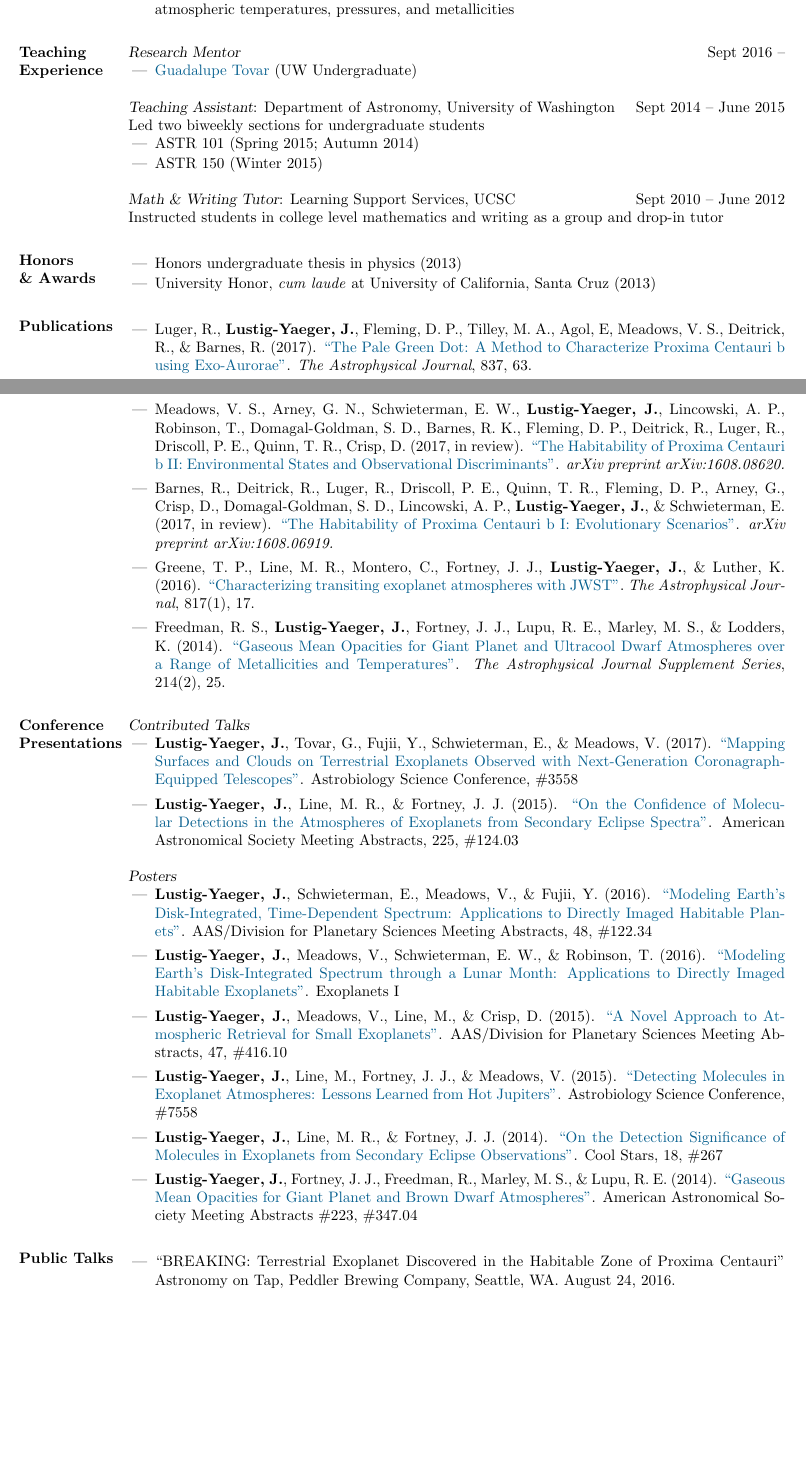
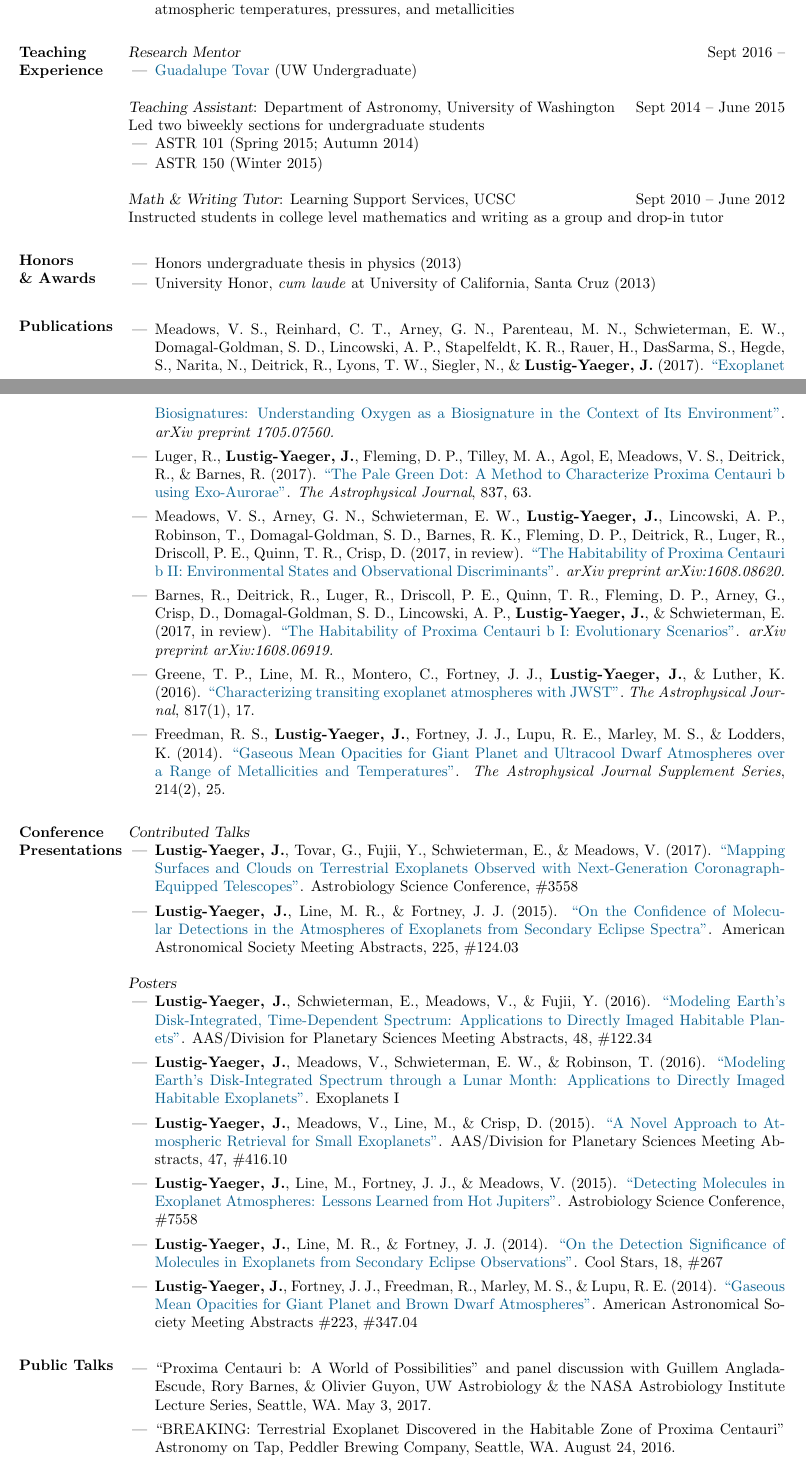
Before and after one commit to jlustigy/Academic-CV, a LaTeX CV (CV.tex): two parts of pages 1 and 2 of 2, joined at a grey line, cut so that both start at the same text, the shorter picture padded with empty space. Compiled offline with pdfLaTeX.

Commit message:
Updates from ShareLaTeX

```diff
--- a/CV.tex
+++ b/CV.tex
@@ -105,6 +105,7 @@ Minor in Mathematics\\
 
 \section{Publications}
                 \begin{itemize}
+                    \item Meadows, V. S.,  Reinhard, C. T., Arney, G. N., Parenteau, M. N., Schwieterman, E. W., Domagal-Goldman, S. D., Lincowski, A. P., Stapelfeldt, K. R., Rauer, H., DasSarma, S., Hegde, S., Narita, N., Deitrick, R., Lyons, T. W., Siegler, N., \& \textbf{Lustig-Yaeger, J.} (2017).  \href{https://arxiv.org/pdf/1705.07560.pdf}{``Exoplanet Biosignatures:  Understanding Oxygen as a Biosignature in the Context of Its Environment''}. \textit{arXiv preprint 1705.07560.}
                     \item Luger, R., \textbf{Lustig-Yaeger, J.}, Fleming, D. P., Tilley, M. A., Agol, E, Meadows, V. S., Deitrick, R., \& Barnes, R. (2017). \href{http://adsabs.harvard.edu/abs/2017ApJ...837...63L}{``The Pale Green Dot: A Method to Characterize Proxima Centauri b using Exo-Aurorae''}. \textit{The Astrophysical Journal}, 837, 63.
                     \item Meadows, V. S., Arney, G. N., Schwieterman, E. W., \textbf{Lustig-Yaeger, J.}, Lincowski, A. P., Robinson, T.,  Domagal-Goldman, S. D., Barnes, R. K., Fleming, D. P., Deitrick, R., Luger, R., Driscoll, P. E., Quinn, T. R., Crisp, D. (2017, in review). \href{http://adsabs.harvard.edu/cgi-bin/bib_query?arXiv:1608.08620}{``The Habitability of Proxima Centauri b II: Environmental States and Observational Discriminants''}. \textit{arXiv preprint arXiv:1608.08620.}
                     \item Barnes, R., Deitrick, R., Luger, R., Driscoll, P. E., Quinn, T. R., Fleming, D. P., Arney, G., Crisp, D., Domagal-Goldman, S. D., Lincowski, A. P., \textbf{Lustig-Yaeger, J.}, \& Schwieterman, E. (2017, in review). \href{http://adsabs.harvard.edu/cgi-bin/bib_query?arXiv:1608.06919}{``The Habitability of Proxima Centauri b I: Evolutionary Scenarios''}. \textit{arXiv preprint arXiv:1608.06919.}
@@ -131,6 +132,7 @@ Minor in Mathematics\\
 
  \section{Public Talks}
                 \begin{itemize}
+                    \item ``Proxima Centauri b: A World of Possibilities'' and panel discussion with Guillem Anglada-Escude, Rory Barnes, \& Olivier Guyon, UW Astrobiology \& the NASA Astrobiology Institute Lecture Series, Seattle, WA. May 3, 2017.
                     \item ``BREAKING: Terrestrial Exoplanet Discovered in the Habitable Zone of Proxima Centauri'' Astronomy on Tap, Peddler Brewing Company, Seattle, WA. August 24, 2016.
                  \end{itemize}
 
```
Also changed, not shown: CV.pdf.
